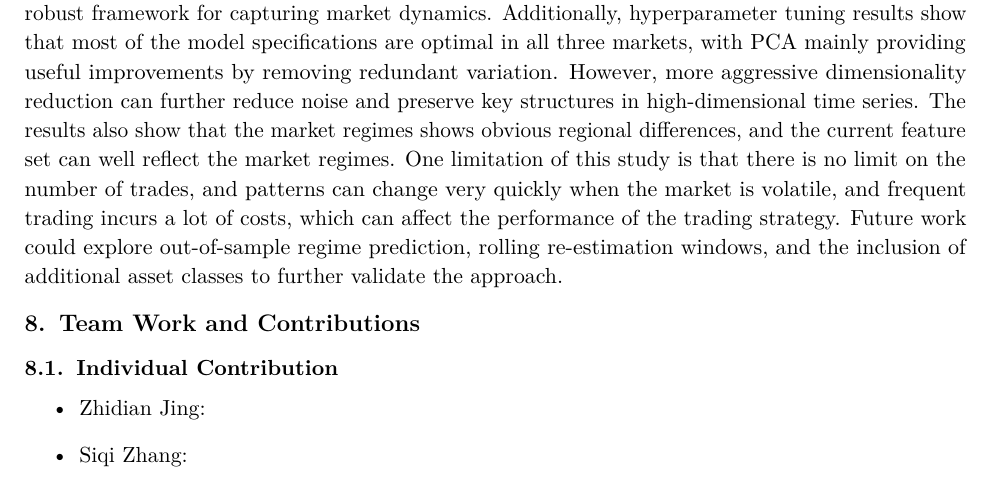
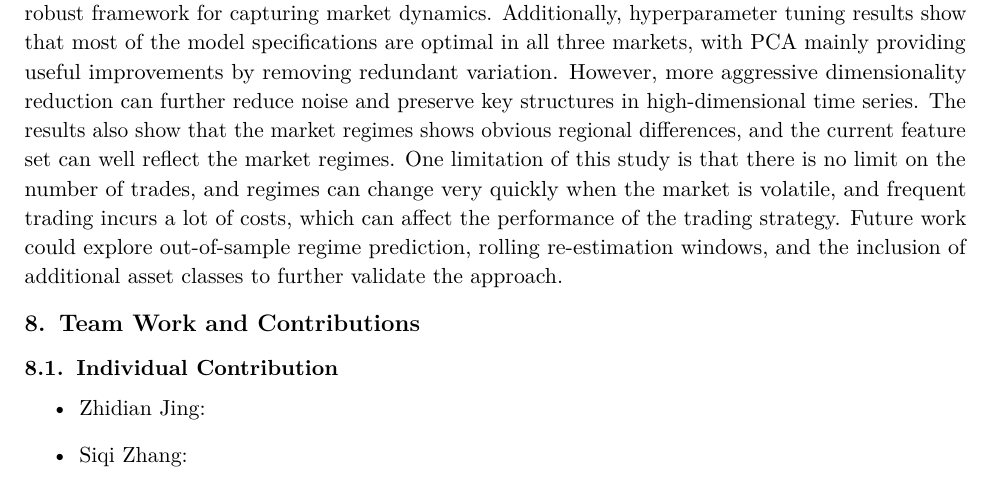
Before and after one commit to oscar10-wq/Algorithmic-Trading-via-Regime-Detection-and-Stock-Grouping-, a LaTeX document (report.tex): part of page 8 of 9, cut so that both start at the same text. Compiled offline with pdfLaTeX.

Commit message:
report.tex

```diff
--- a/report.tex
+++ b/report.tex
@@ -489,7 +489,7 @@ Adding a 63-day return horizon or a 10-day volatility window does not improve th
 We have presented a PCA-enhanced k-means clustering pipeline for market regime detection across American, European, and Asian equity indices. The method consistently identifies two dominant regimes (bullish and bearish) that align well with known periods of market stress. When used to drive a simple long/flat trading strategy, the PCA K-Means approach delivers substantially higher cumulative returns and Sharpe ratios than alternative methods (GMMHMM, sliced-Wasserstein k-means, peak-to-trough labelling) and the long-only benchmark across all three regions.
 These results suggest that combining dimensionality reduction with unsupervised clustering provides a robust framework for capturing market dynamics.
 Additionally, hyperparameter tuning results show that most of the model specifications are optimal in all three markets, with PCA mainly providing useful improvements by removing redundant variation. However, more aggressive dimensionality reduction can further reduce noise and preserve key structures in high-dimensional time series. The results also show that the market regimes shows obvious regional differences, and the current feature set can well reflect the market regimes.
-One limitation of this study is that there is no limit on the number of trades, and patterns can change very quickly when the market is volatile, and frequent trading incurs a lot of costs, which can affect the performance of the trading strategy.
+One limitation of this study is that there is no limit on the number of trades, and regimes can change very quickly when the market is volatile, and frequent trading incurs a lot of costs, which can affect the performance of the trading strategy.
 Future work could explore out-of-sample regime prediction, rolling re-estimation windows, and the inclusion of additional asset classes to further validate the approach.
 
 \section{Team Work and Contributions}
```
